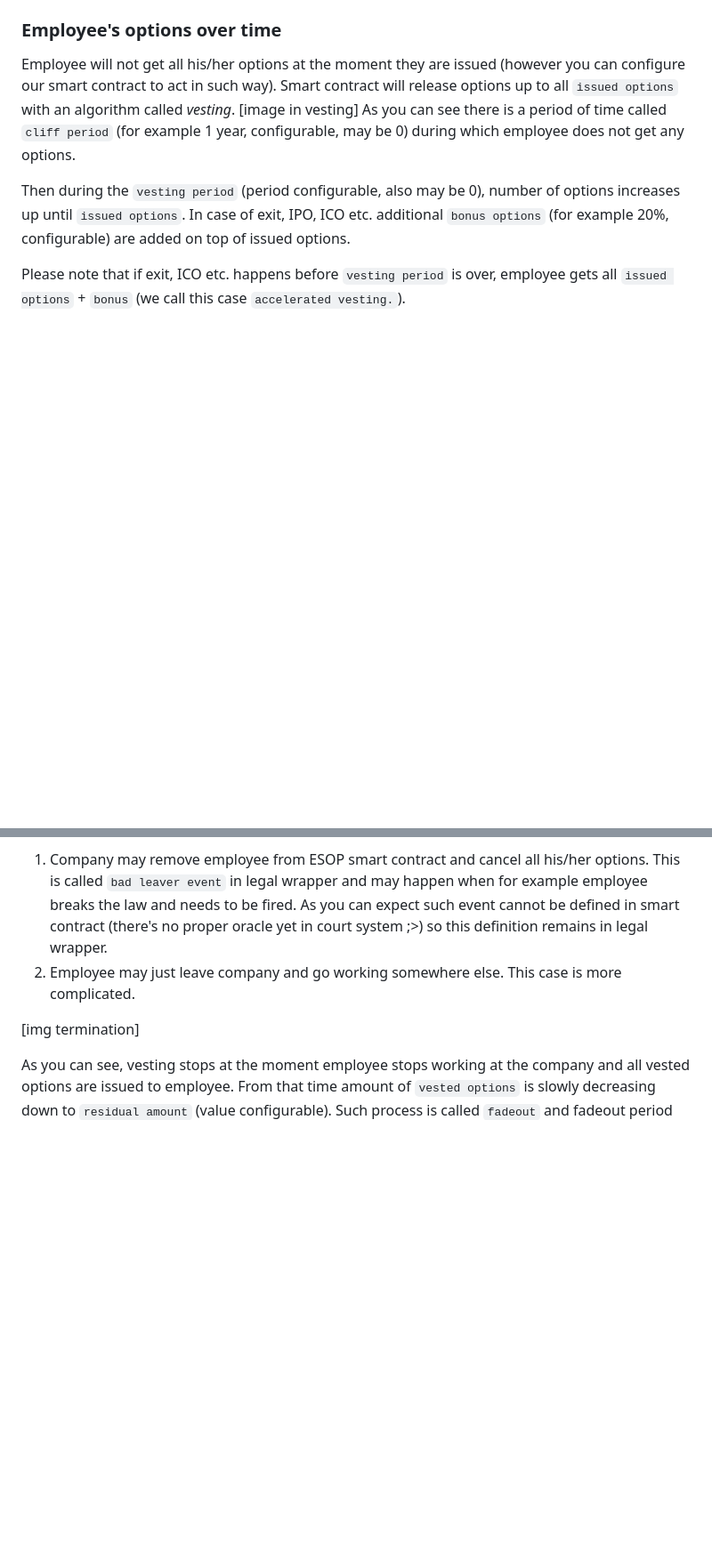
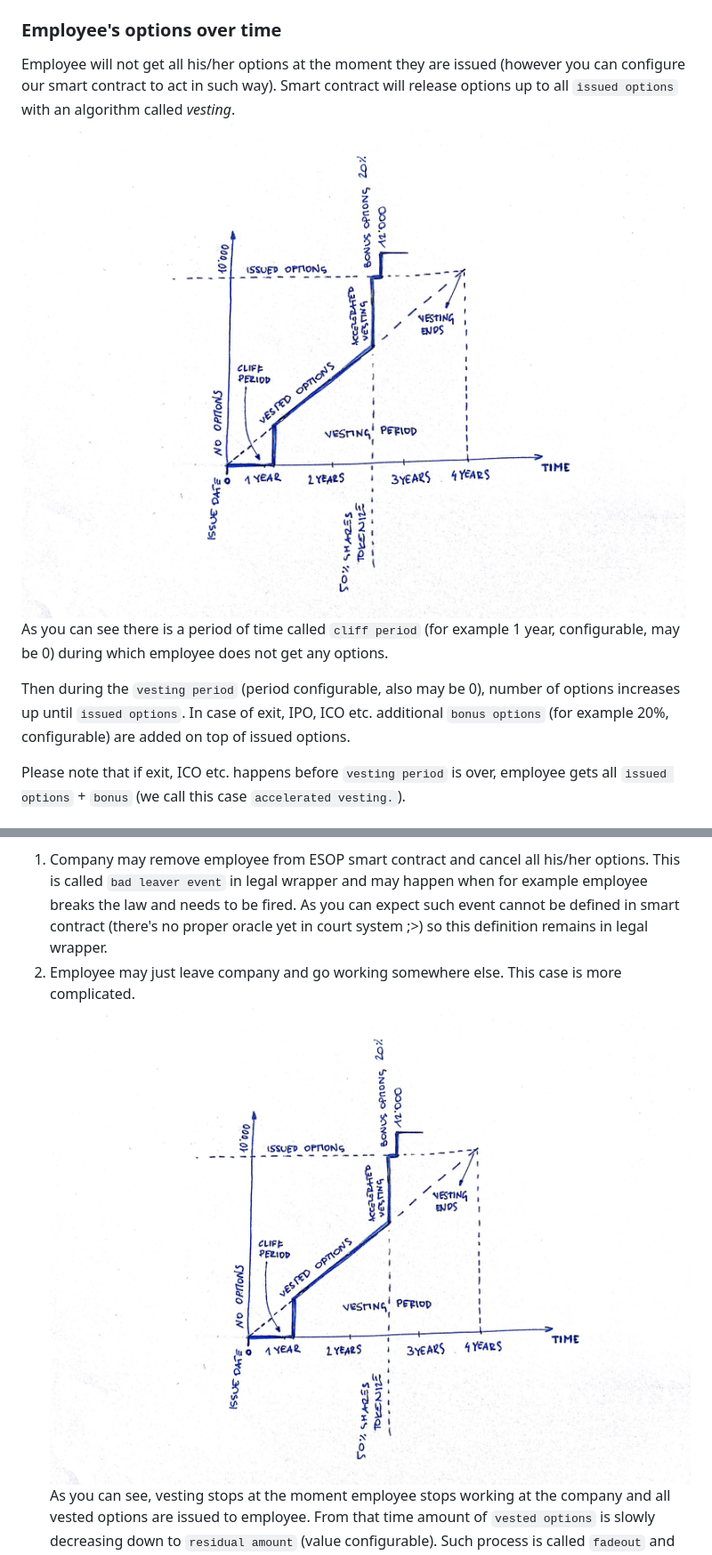
Before and after one commit to Neufund/ESOP, a Markdown page: README.md, 2 parts joined by grey strips. Shown: that part at 89% size. GitHub-like rendering; pictures changed too: doc/accelerated_vesting.jpg (added); blank space fills up the shorter version.

```diff
--- a/README.md
+++ b/README.md
@@ -35,7 +34,7 @@ Both methods can be combined. `pool options + extra options == issued options`
 
 ### Employee's options over time
 Employee will not get all his/her options at the moment they are issued (however you can configure our smart contract to act in such way). Smart contract will release options up to all `issued options` with an algorithm called *vesting*.
-[image in vesting]
+![accelerated  vesting](/doc/accelerated_vesting.jpg)
 As you can see there is a period of time called `cliff period` (for example 1 year, configurable, may be 0) during which employee does not get any options.
 
 Then during the `vesting period` (period configurable, also may be 0), number of options increases up until `issued options`. In case of exit, IPO, ICO etc. additional `bonus options` (for example 20%, configurable) are added on top of issued options.
@@ -47,9 +46,7 @@ Sometimes people leave and ESOP smart contract handles that as well.
 
 1. Company may remove employee from ESOP smart contract and cancel all his/her options. This is called `bad leaver event` in legal wrapper and may happen when for example employee breaks the law and needs to be fired. As you can expect such event cannot be defined in smart contract (there's no proper oracle yet in court system ;>) so this definition remains in legal wrapper.
 2. Employee may just leave company and go working somewhere else. This case is more complicated.
-
-[img termination]
-
+![fadeout](/doc/accelerated_vesting.jpg)
 As you can see, vesting stops at the moment employee stops working at the company and all vested options are issued to employee. From that time amount of `vested options` is slowly decreasing down to `residual amount` (value configurable). Such process is called `fadeout` and fadeout period equals period of time employee worked at company. Smart contract may be configured for full fadeout and to not do fadeout at all.
 
 Terminated employee has no rights to `accelerated vesting` and no rights to `bonus options`.
```
Also changed, not shown: other parts of README.md (+36 -23 lines).
